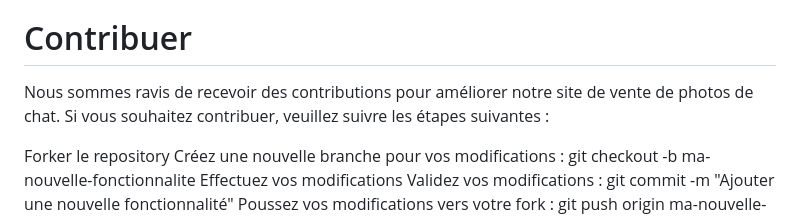
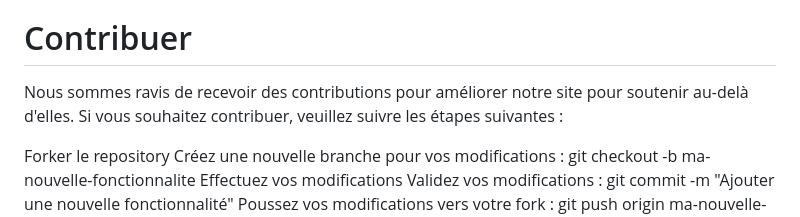
Before and after one commit to au-dela-d-elles/audelladelles, a Markdown page: README.md, the part around the change. GitHub-like rendering.

Commit message:
mise a jour readme

```diff
--- a/README.md
+++ b/README.md
@@ -9,7 +9,7 @@ Soutenez-les en visitant notre site et en faisant un don. Ensemble, faisons une
 
 # Contribuer
 
-Nous sommes ravis de recevoir des contributions pour améliorer notre site de vente de photos de chat. Si vous souhaitez contribuer, veuillez suivre les étapes suivantes :
+Nous sommes ravis de recevoir des contributions pour améliorer notre site pour soutenir au-delà d'elles. Si vous souhaitez contribuer, veuillez suivre les étapes suivantes :
 
 Forker le repository
 Créez une nouvelle branche pour vos modifications : git checkout -b ma-nouvelle-fonctionnalite
```
